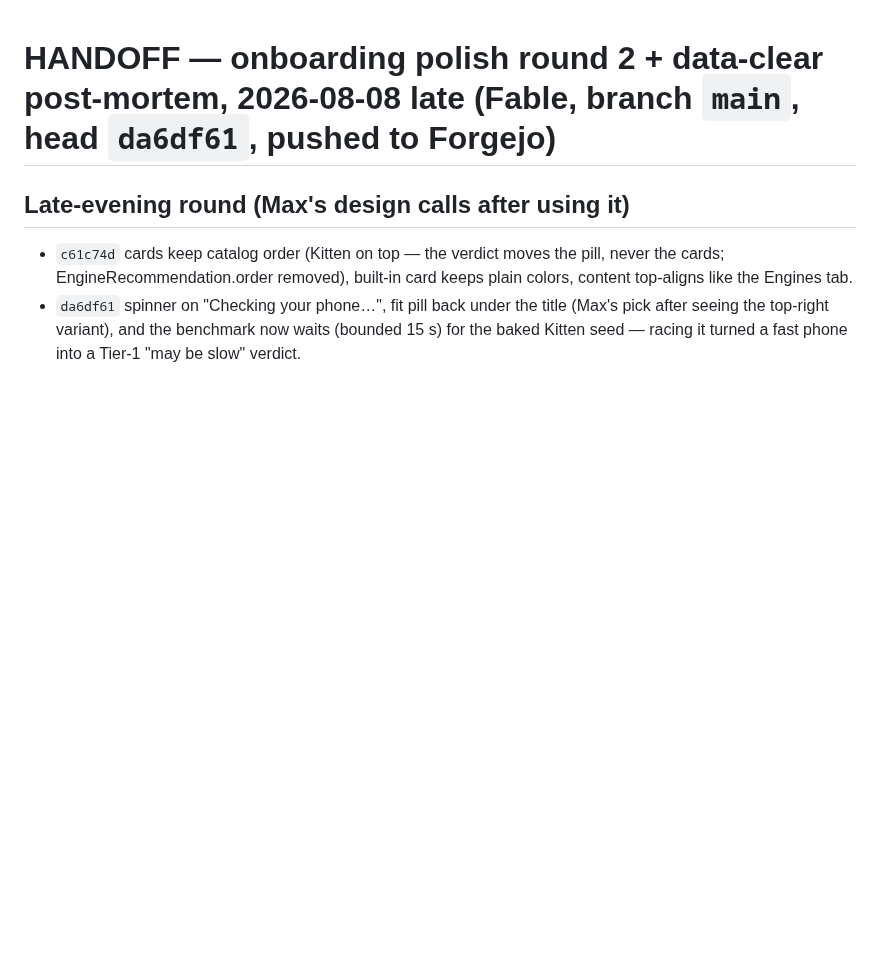
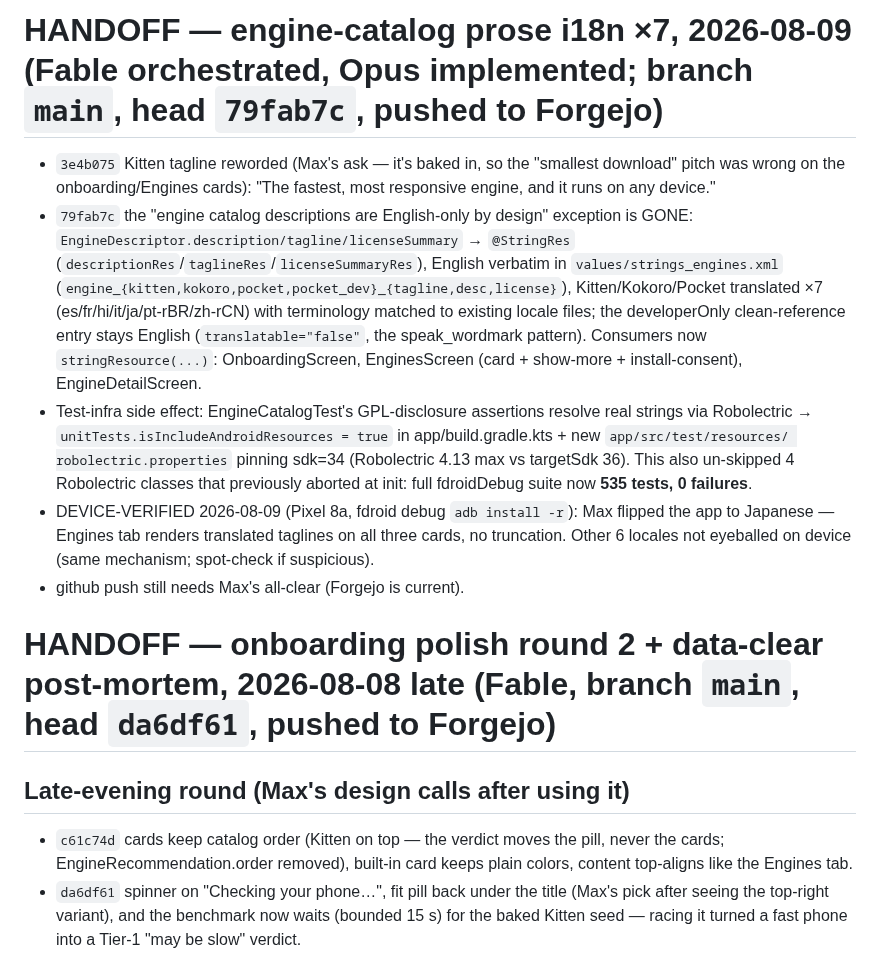
Before and after one commit to maxwhipw/marmalade-tts-android, a Markdown page: HANDOFF.md, the part around the change. Rendered like a GitHub page; blank space fills up the shorter version.

Commit message:
docs: HANDOFF — catalog-prose i18n session
Co-Authored-By: Claude Fable 5 <noreply@anthropic.com>

```diff
--- a/HANDOFF.md
+++ b/HANDOFF.md
@@ -1,3 +1,32 @@
+# HANDOFF — engine-catalog prose i18n ×7, 2026-08-09 (Fable orchestrated, Opus implemented; branch `main`, head `79fab7c`, pushed to Forgejo)
+
+- `3e4b075` Kitten tagline reworded (Max's ask — it's baked in, so the
+  "smallest download" pitch was wrong on the onboarding/Engines cards):
+  "The fastest, most responsive engine, and it runs on any device."
+- `79fab7c` the "engine catalog descriptions are English-only by design"
+  exception is GONE: `EngineDescriptor.description/tagline/licenseSummary`
+  → `@StringRes` (`descriptionRes`/`taglineRes`/`licenseSummaryRes`),
+  English verbatim in `values/strings_engines.xml`
+  (`engine_{kitten,kokoro,pocket,pocket_dev}_{tagline,desc,license}`),
+  Kitten/Kokoro/Pocket translated ×7 (es/fr/hi/it/ja/pt-rBR/zh-rCN) with
+  terminology matched to existing locale files; the developerOnly
+  clean-reference entry stays English (`translatable="false"`, the
+  speak_wordmark pattern). Consumers now `stringResource(...)`:
+  OnboardingScreen, EnginesScreen (card + show-more + install-consent),
+  EngineDetailScreen.
+- Test-infra side effect: EngineCatalogTest's GPL-disclosure assertions
+  resolve real strings via Robolectric → `unitTests.isIncludeAndroidResources
+  = true` in app/build.gradle.kts + new `app/src/test/resources/
+  robolectric.properties` pinning sdk=34 (Robolectric 4.13 max vs
+  targetSdk 36). This also un-skipped 4 Robolectric classes that
+  previously aborted at init: full fdroidDebug suite now **535 tests,
+  0 failures**.
+- DEVICE-VERIFIED 2026-08-09 (Pixel 8a, fdroid debug `adb install -r`):
+  Max flipped the app to Japanese — Engines tab renders translated
+  taglines on all three cards, no truncation. Other 6 locales not
+  eyeballed on device (same mechanism; spot-check if suspicious).
+- github push still needs Max's all-clear (Forgejo is current).
+
 # HANDOFF — onboarding polish round 2 + data-clear post-mortem, 2026-08-08 late (Fable, branch `main`, head `da6df61`, pushed to Forgejo)
 
 ## Late-evening round (Max's design calls after using it)
```
